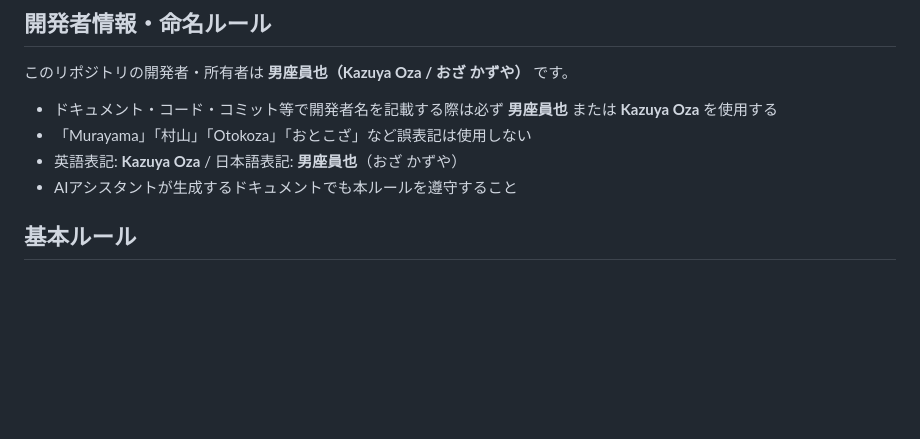
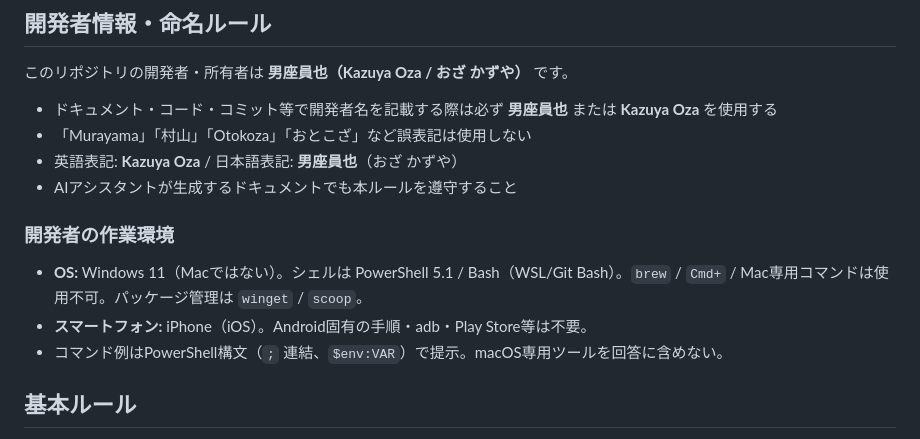
Before and after one commit to KazuyaMurayama/AI-News-Collection-Bot_v1, a Markdown page: CLAUDE.md, the part around the change. Rendered like a GitHub page; blank space fills up the shorter version.

Commit message:
docs(CLAUDE.md): add developer environment info (Windows 11 / iPhone) [skip ci]

```diff
--- a/CLAUDE.md
+++ b/CLAUDE.md
@@ -10,6 +10,12 @@
 - 「Murayama」「村山」「Otokoza」「おとこざ」など誤表記は使用しない
 - 英語表記: **Kazuya Oza** / 日本語表記: **男座員也**（おざ かずや）
 - AIアシスタントが生成するドキュメントでも本ルールを遵守すること
+
+### 開発者の作業環境
+- **OS:** Windows 11（Macではない）。シェルは PowerShell 5.1 / Bash（WSL/Git Bash）。`brew` / `Cmd+` / Mac専用コマンドは使用不可。パッケージ管理は `winget` / `scoop`。
+- **スマートフォン:** iPhone（iOS）。Android固有の手順・adb・Play Store等は不要。
+- コマンド例はPowerShell構文（`;` 連結、`$env:VAR`）で提示。macOS専用ツールを回答に含めない。
+
 
 ## 基本ルール
 
```
